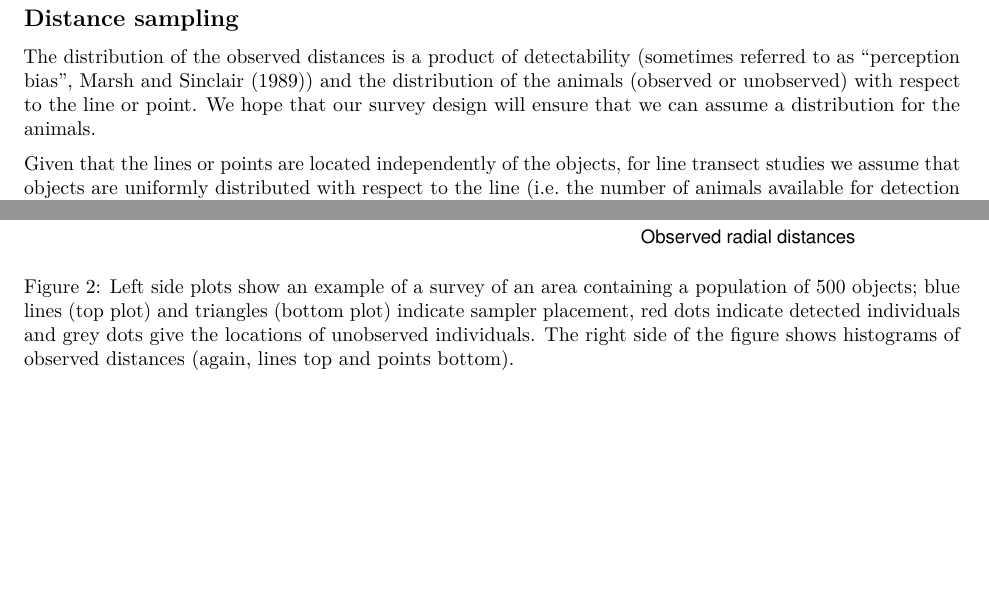
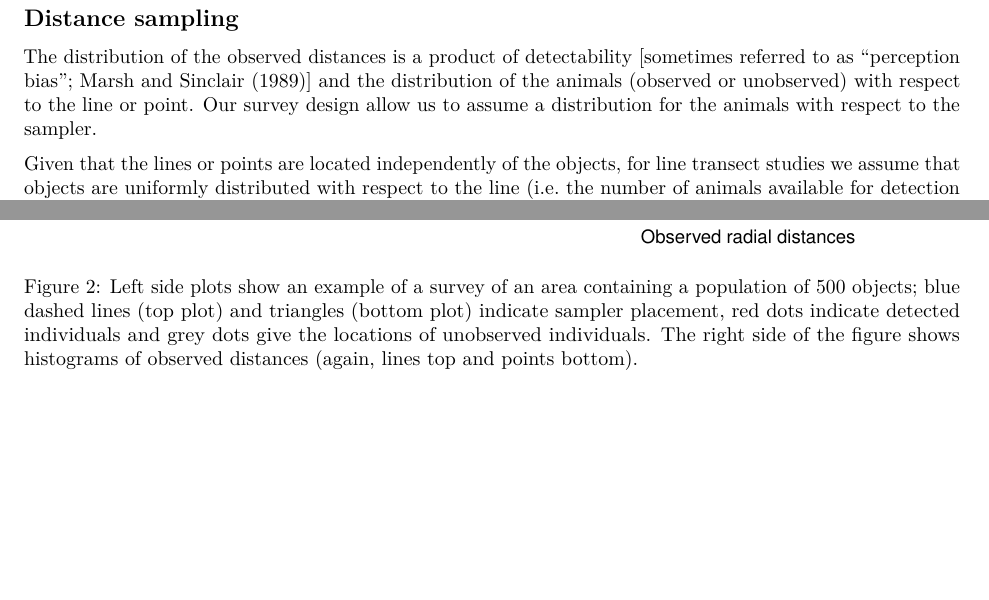
Before and after one commit to dill/distance-package-paper, an R Markdown document (paper.Rmd): two parts of pages 2 and 3 of 17, joined at a grey line, cut so that both start at the same text. Rendered offline with R 4.5, knitr and Pandoc, then LaTeX, with nearby package versions; drawn as R Markdown's standard PDF in place of the format the file asks for; some code elsewhere in the file could not run offline.

Commit message:
minor change to ds intro

```diff
--- a/paper.Rmd
+++ b/paper.Rmd
@@ -87,7 +87,7 @@ Until now those wishing to use our \proglang{R} packages for straight forward di
 
 ## Distance sampling
 
-The distribution of the observed distances is a product of detectability (sometimes referred to as "perception bias", @Marsh:1989ho) and the distribution of the animals (observed or unobserved) with respect to the line or point. We hope that our survey design will ensure that we can assume a distribution for the animals.
+The distribution of the observed distances is a product of detectability [sometimes referred to as "perception bias"; @Marsh:1989ho] and the distribution of the animals (observed or unobserved) with respect to the line or point. Our survey design allow us to assume a distribution for the animals with respect to the sampler.
 
 Given that the lines or points are located independently of the objects, for line transect studies we assume that objects are uniformly distributed with respect to the line (i.e. the number of animals available for detection is constant). For point transect surveys the survey area increases linearly with radial distance, implying a triangular distribution with respect to the point. Figure \ref{fig:detectiondist} shows how these distributions, when combined with a detection function, give rise to the observed distribution of recorded distances.
 
```
Also changed, not shown: paper.pdf, paper.Rmd (2 more changed lines).
